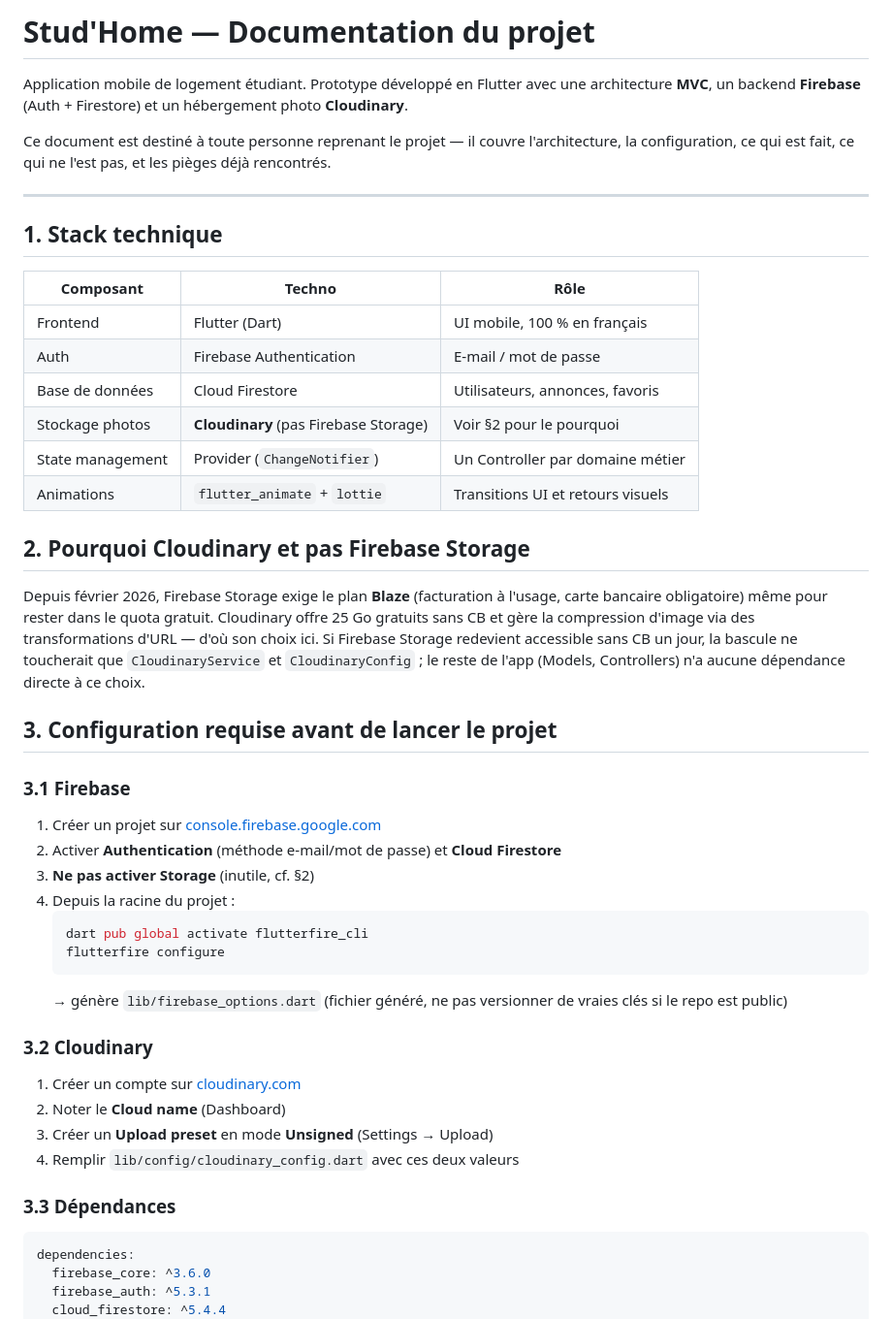
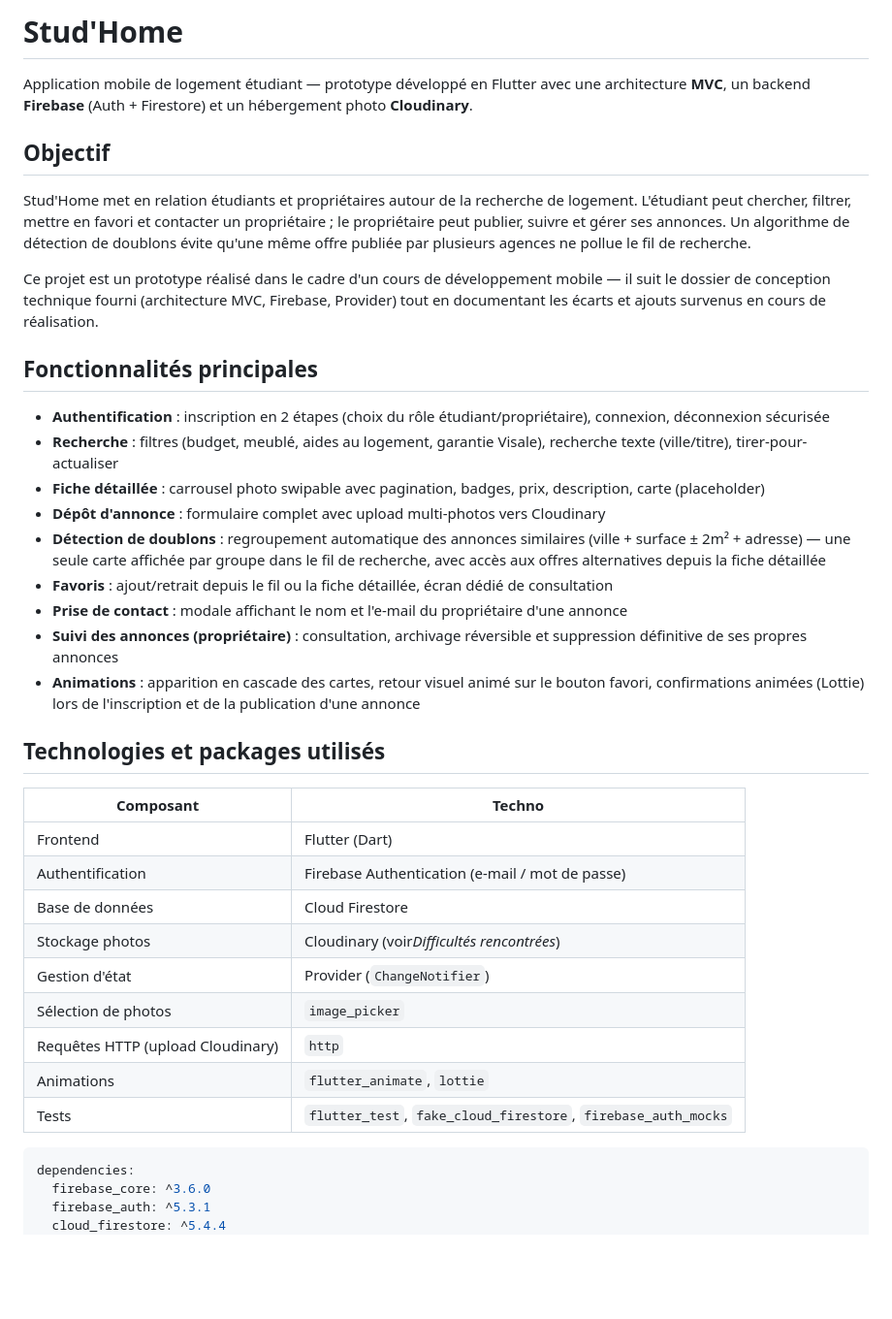
Before and after one commit to julescesare/Stud-Home, a Markdown page: README.md, the part around one of its changes. Shown at 97% size. GitHub-like rendering; blank space fills up the shorter version.

Commit message:
update: mise a jour de la documentation

````diff
--- a/README.md
+++ b/README.md
@@ -1,46 +1,38 @@
-# Stud'Home — Documentation du projet
+# Stud'Home
 
-Application mobile de logement étudiant. Prototype développé en Flutter avec une architecture **MVC**, un backend **Firebase** (Auth + Firestore) et un hébergement photo **Cloudinary**.
+Application mobile de logement étudiant — prototype développé en Flutter avec une architecture **MVC**, un backend **Firebase** (Auth + Firestore) et un hébergement photo **Cloudinary**.
 
-Ce document est destiné à toute personne reprenant le projet — il couvre l'architecture, la configuration, ce qui est fait, ce qui ne l'est pas, et les pièges déjà rencontrés.
+## Objectif
 
----
+Stud'Home met en relation étudiants et propriétaires autour de la recherche de logement. L'étudiant peut chercher, filtrer, mettre en favori et contacter un propriétaire ; le propriétaire peut publier, suivre et gérer ses annonces. Un algorithme de détection de doublons évite qu'une même offre publiée par plusieurs agences ne pollue le fil de recherche.
 
-## 1. Stack technique
+Ce projet est un prototype réalisé dans le cadre d'un cours de développement mobile — il suit le dossier de conception technique fourni (architecture MVC, Firebase, Provider) tout en documentant les écarts et ajouts survenus en cours de réalisation.
 
-| Composant | Techno | Rôle |
-|---|---|---|
-| Frontend | Flutter (Dart) | UI mobile, 100 % en français |
-| Auth | Firebase Authentication | E-mail / mot de passe |
-| Base de données | Cloud Firestore | Utilisateurs, annonces, favoris |
-| Stockage photos | **Cloudinary** (pas Firebase Storage) | Voir §2 pour le pourquoi |
-| State management | Provider (`ChangeNotifier`) | Un Controller par domaine métier |
-| Animations | `flutter_animate` + `lottie` | Transitions UI et retours visuels |
+## Fonctionnalités principales
 
-## 2. Pourquoi Cloudinary et pas Firebase Storage
+- **Authentification** : inscription en 2 étapes (choix du rôle étudiant/propriétaire), connexion, déconnexion sécurisée
+- **Recherche** : filtres (budget, meublé, aides au logement, garantie Visale), recherche texte (ville/titre), tirer-pour-actualiser
+- **Fiche détaillée** : carrousel photo swipable avec pagination, badges, prix, description, carte (placeholder)
+- **Dépôt d'annonce** : formulaire complet avec upload multi-photos vers Cloudinary
+- **Détection de doublons** : regroupement automatique des annonces similaires (ville + surface ± 2m² + adresse) — une seule carte affichée par groupe dans le fil de recherche, avec accès aux offres alternatives depuis la fiche détaillée
+- **Favoris** : ajout/retrait depuis le fil ou la fiche détaillée, écran dédié de consultation
+- **Prise de contact** : modale affichant le nom et l'e-mail du propriétaire d'une annonce
+- **Suivi des annonces (propriétaire)** : consultation, archivage réversible et suppression définitive de ses propres annonces
+- **Animations** : apparition en cascade des cartes, retour visuel animé sur le bouton favori, confirmations animées (Lottie) lors de l'inscription et de la publication d'une annonce
 
-Depuis février 2026, Firebase Storage exige le plan **Blaze** (facturation à l'usage, carte bancaire obligatoire) même pour rester dans le quota gratuit. Cloudinary offre 25 Go gratuits sans CB et gère la compression d'image via des transformations d'URL — d'où son choix ici. Si Firebase Storage redevient accessible sans CB un jour, la bascule ne toucherait que `CloudinaryService` et `CloudinaryConfig` ; le reste de l'app (Models, Controllers) n'a aucune dépendance directe à ce choix.
+## Technologies et packages utilisés
 
-## 3. Configuration requise avant de lancer le projet
-
-### 3.1 Firebase
-1. Créer un projet sur [console.firebase.google.com](https://console.firebase.google.com)
-2. Activer **Authentication** (méthode e-mail/mot de passe) et **Cloud Firestore**
-3. **Ne pas activer Storage** (inutile, cf. §2)
-4. Depuis la racine du projet :
-   ```bash
-   dart pub global activate flutterfire_cli
-   flutterfire configure
-   ```
-   → génère `lib/firebase_options.dart` (fichier généré, ne pas versionner de vraies clés si le repo est public)
-
-### 3.2 Cloudinary
-1. Créer un compte sur [cloudinary.com](https://cloudinary.com)
-2. Noter le **Cloud name** (Dashboard)
-3. Créer un **Upload preset** en mode **Unsigned** (Settings → Upload)
-4. Remplir `lib/config/cloudinary_config.dart` avec ces deux valeurs
-
-### 3.3 Dépendances
+| Composant                          | Techno                                                              |
+| ---------------------------------- | ------------------------------------------------------------------- |
+| Frontend                           | Flutter (Dart)                                                      |
+| Authentification                   | Firebase Authentication (e-mail / mot de passe)                     |
+| Base de données                   | Cloud Firestore                                                     |
+| Stockage photos                    | Cloudinary (voir*Difficultés rencontrées*)                      |
+| Gestion d'état                    | Provider (`ChangeNotifier`)                                       |
+| Sélection de photos               | `image_picker`                                                    |
+| Requêtes HTTP (upload Cloudinary) | `http`                                                            |
+| Animations                         | `flutter_animate`, `lottie`                                     |
+| Tests                              | `flutter_test`, `fake_cloud_firestore`, `firebase_auth_mocks` |
 
 ```yaml
 dependencies:
````
Also changed, not shown: other parts of README.md (+80 -83 lines).
